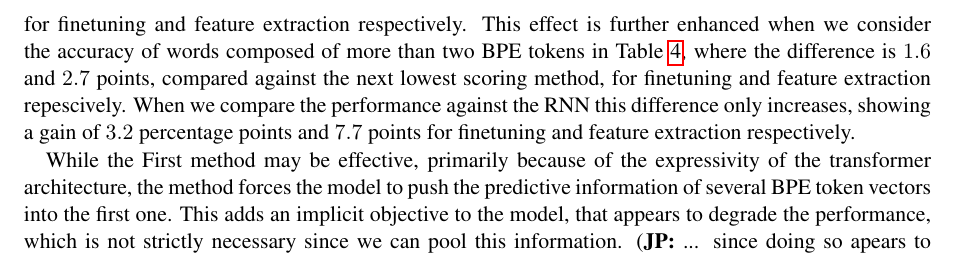
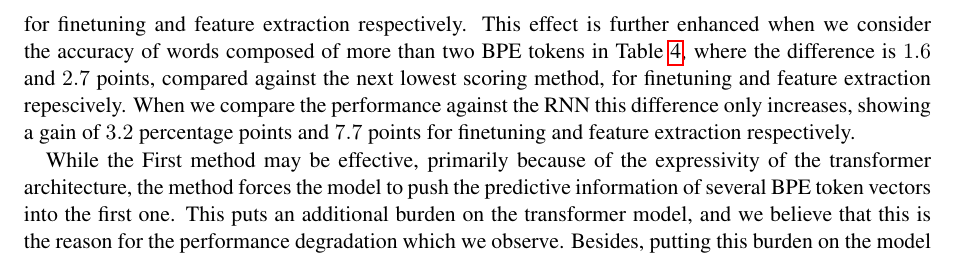
Before and after one commit to adamlek/ud-morphological-tagging, a LaTeX paper (paper/coling2020.tex): part of page 8 of 11, cut so that both start at the same text. Compiled offline with pdfLaTeX.

Commit message:
remove last todo

```diff
--- a/paper/coling2020.tex
+++ b/paper/coling2020.tex
@@ -1403,14 +1403,12 @@
      primarily because of the expressivity of the transformer
      architecture, the method forces the model to push the predictive
      information of several BPE token vectors into the first one. This
-     adds an implicit objective to the model, that appears to degrade
-     the performance, which is not strictly necessary since we can
-     pool this information.
-     %and appear to
-     %degrade the performance.
-    \jp{... since doing so apears to degrade performance. (?)}
-     %
-    % This present
+     puts an additional burden on the transformer model, and we believe that this
+     is the reason for the performance degradation which we observe.
+     Besides, putting this burden on the model is not necessary: pooling
+     information from several BPE vectors can be done effectively using additional layers.
+     % which is not strictly necessary since we can pool this information.
+     % JP: I think that this is ala
 
     \subsection{Sum and Mean}
                 When we consider the commutative methods of combining
```
